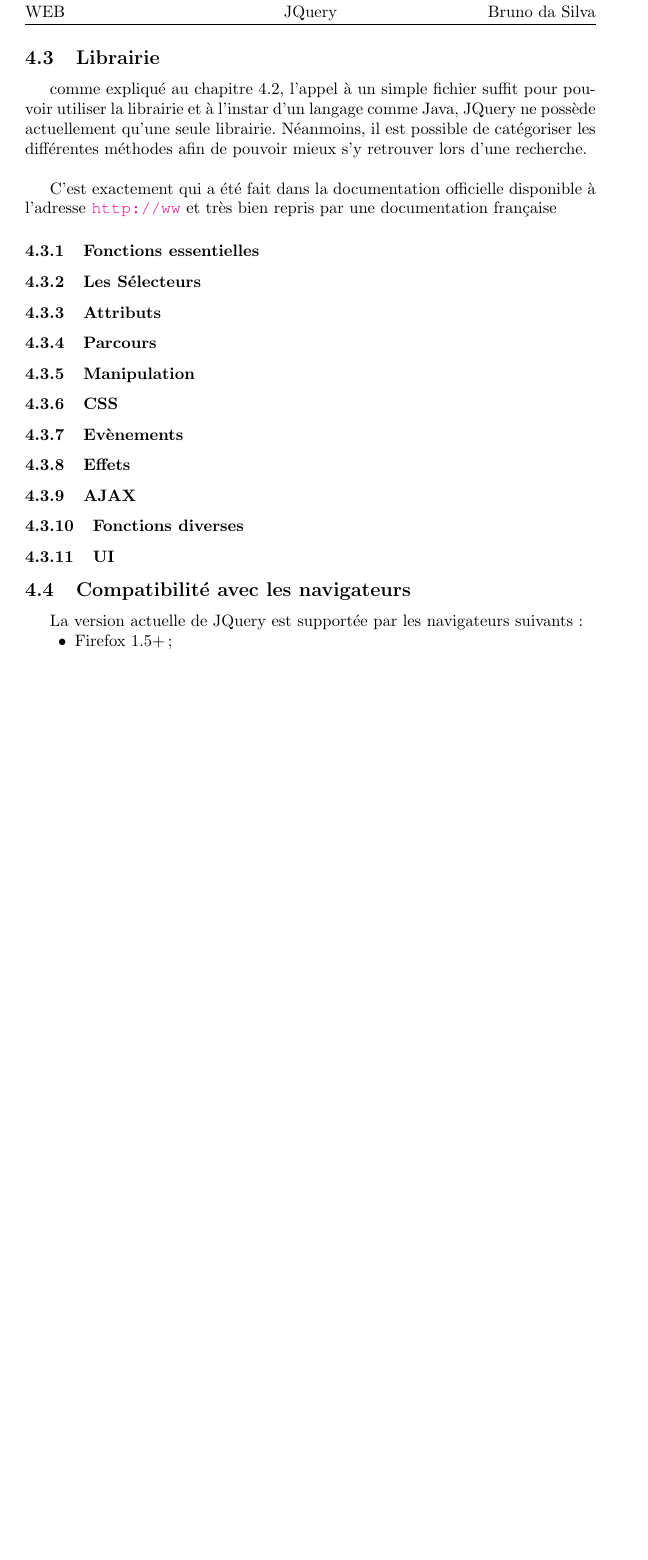
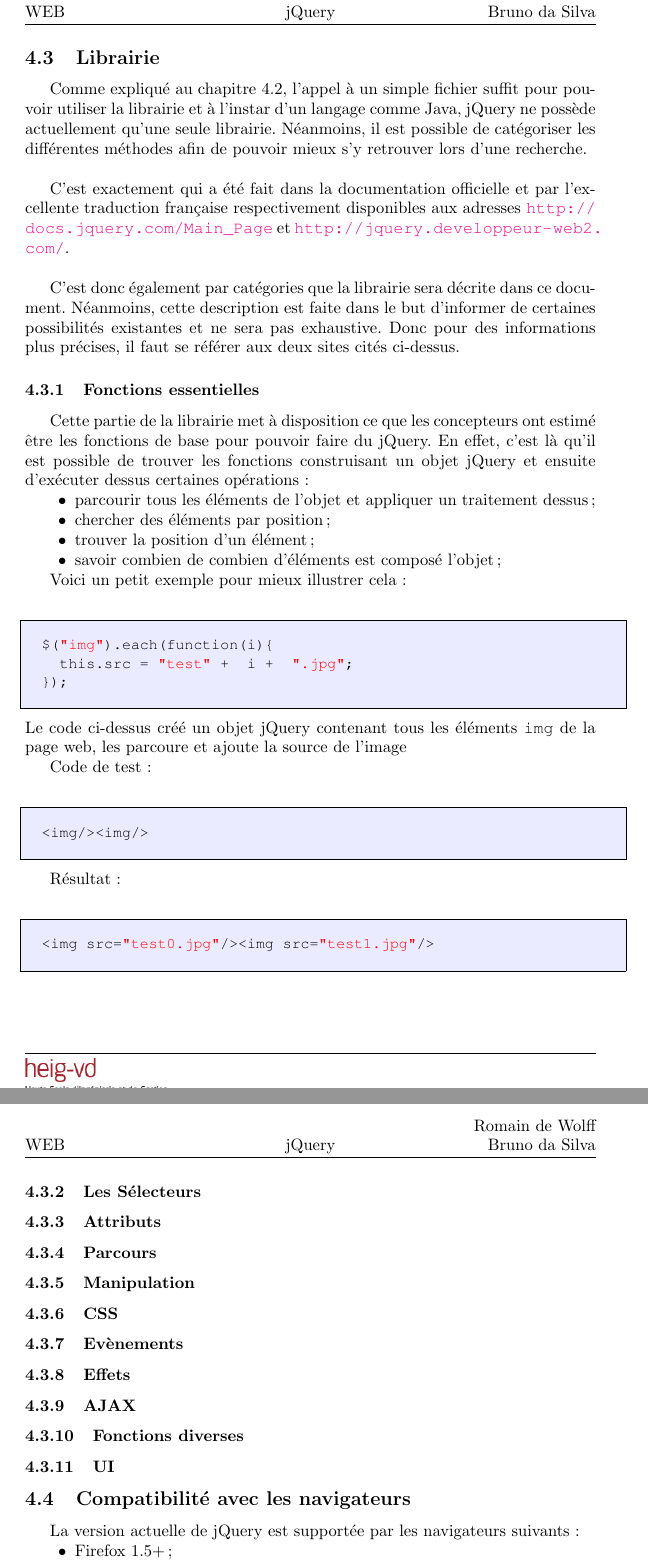
Before and after one commit to rdewolff/rubyparis, a LaTeX document (JQuery/rapport/docTech.tex): part of page 10 of 12 before the commit and two parts of pages 10 and 11 of 13 after it, the two joined at a grey line, cut so that both start at the same text, the shorter picture padded with empty space. Compiled offline with pdfLaTeX.

Commit message:
Voilà chamelle

```diff
--- a/JQuery/rapport/docTech.tex
+++ b/JQuery/rapport/docTech.tex
@@ -18,7 +18,7 @@
 \newcommand{\branchetag}{WEB}
 \newcommand{\branche}{Technologies web}
 % \newcommand{\labonummer}{}
-\newcommand{\laboname}{JQuery}
+\newcommand{\laboname}{jQuery}
 \newcommand{\auteurOne}{Romain de Wolff}
 \newcommand{\auteurTwo}{Bruno da Silva}
 \newcommand{\promo}{IL2008}
@@ -263,10 +264,41 @@
 
 \subsection{Librairie}
-comme expliqué au chapitre \ref{install}, l'appel à un simple fichier suffit pour pouvoir utiliser la librairie et à l'instar d'un langage comme Java, JQuery ne possède actuellement qu'une seule librairie. Néanmoins, il est possible de catégoriser les différentes méthodes afin de pouvoir mieux s'y retrouver lors d'une recherche.\\
+Comme expliqué au chapitre \ref{install}, l'appel à un simple fichier suffit pour pouvoir utiliser la librairie et à l'instar d'un langage comme Java, jQuery ne possède actuellement qu'une seule librairie. Néanmoins, il est possible de catégoriser les différentes méthodes afin de pouvoir mieux s'y retrouver lors d'une recherche.\\
 
-C'est exactement qui a été fait dans la documentation officielle disponible à l'adresse \url{http://ww} et très bien repris par une documentation française
+C'est exactement qui a été fait dans la documentation officielle et par l'excellente traduction française respectivement disponibles aux adresses \url{http://docs.jquery.com/Main_Page} et \url{http://jquery.developpeur-web2.com/}.\\
+
+C'est donc également par catégories que la librairie sera décrite dans ce document. Néanmoins, cette description est faite dans le but d'informer de certaines possibilités existantes et ne sera pas exhaustive. Donc pour des informations plus précises, il faut se référer aux deux sites cités ci-dessus.
 
 \subsubsection{Fonctions essentielles}
+Cette partie de la librairie met à disposition ce que les concepteurs ont estimé être les fonctions de base pour pouvoir faire du jQuery. En effet, c'est là qu'il est possible de trouver les fonctions construisant un objet jQuery et ensuite d'exécuter dessus certaines opérations:
+
+\begin{itemize}
+	\item parcourir tous les éléments de l'objet et appliquer un traitement dessus;
+	\item chercher des éléments par position;
+	\item trouver la position d'un élément;
+	\item savoir combien de combien d'éléments est composé l'objet;
+\end{itemize}
+
+Voici un petit exemple pour mieux illustrer cela:
+
+\begin{lstlisting}
+$("img").each(function(i){
+	this.src = "test" +  i +  ".jpg";
+});
+\end{lstlisting}
+Le code ci-dessus créé un objet jQuery contenant tous les éléments \texttt{img} de la page web, les parcoure et ajoute la source de l'image
+
+Code de test:
+\begin{lstlisting}
+<img/><img/>
+\end{lstlisting}
+
+Résultat:
+\begin{lstlisting}
+<img src="test0.jpg"/><img src="test1.jpg"/>
+\end{lstlisting}
+
+
 \subsubsection{Les Sélecteurs}
 \subsubsection{Attributs}
 \subsubsection{Parcours}
```
Also changed, not shown: JQuery/rapport/docTech.tex (21 more changed lines).
